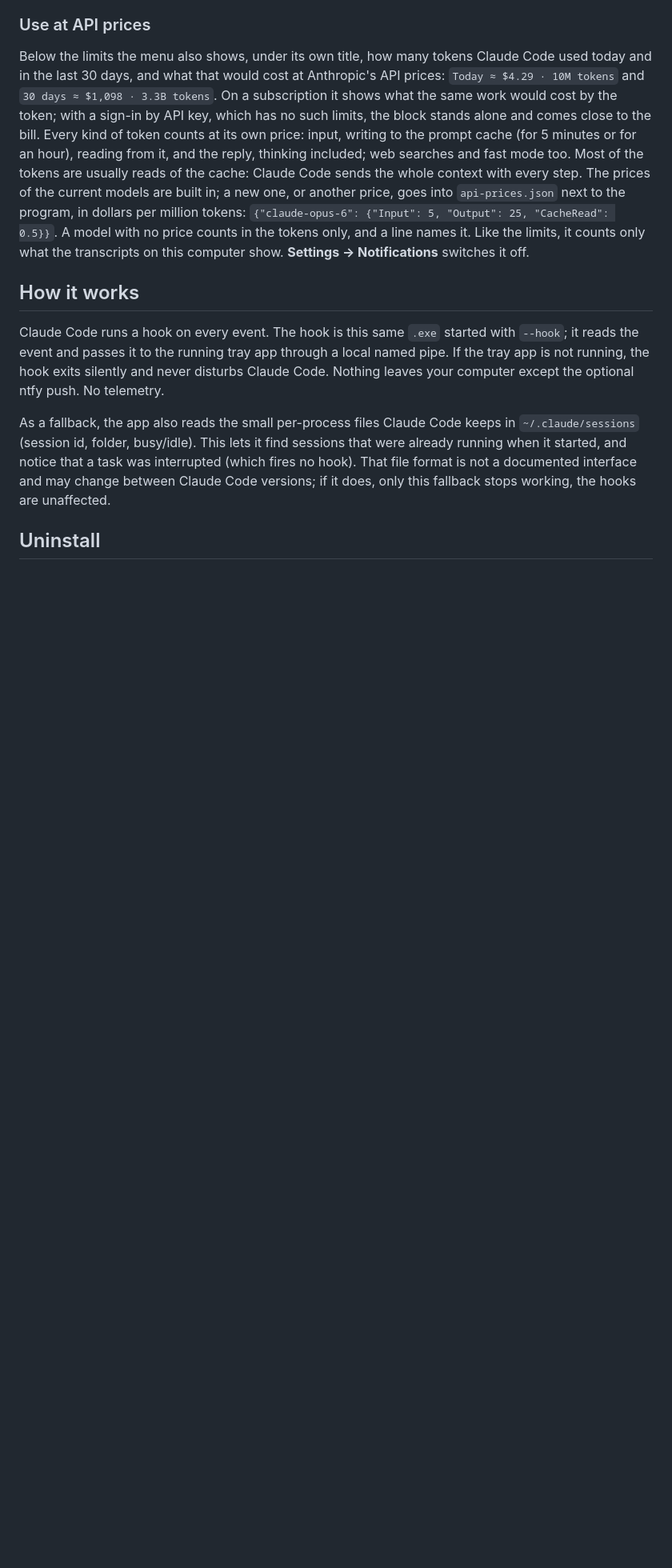
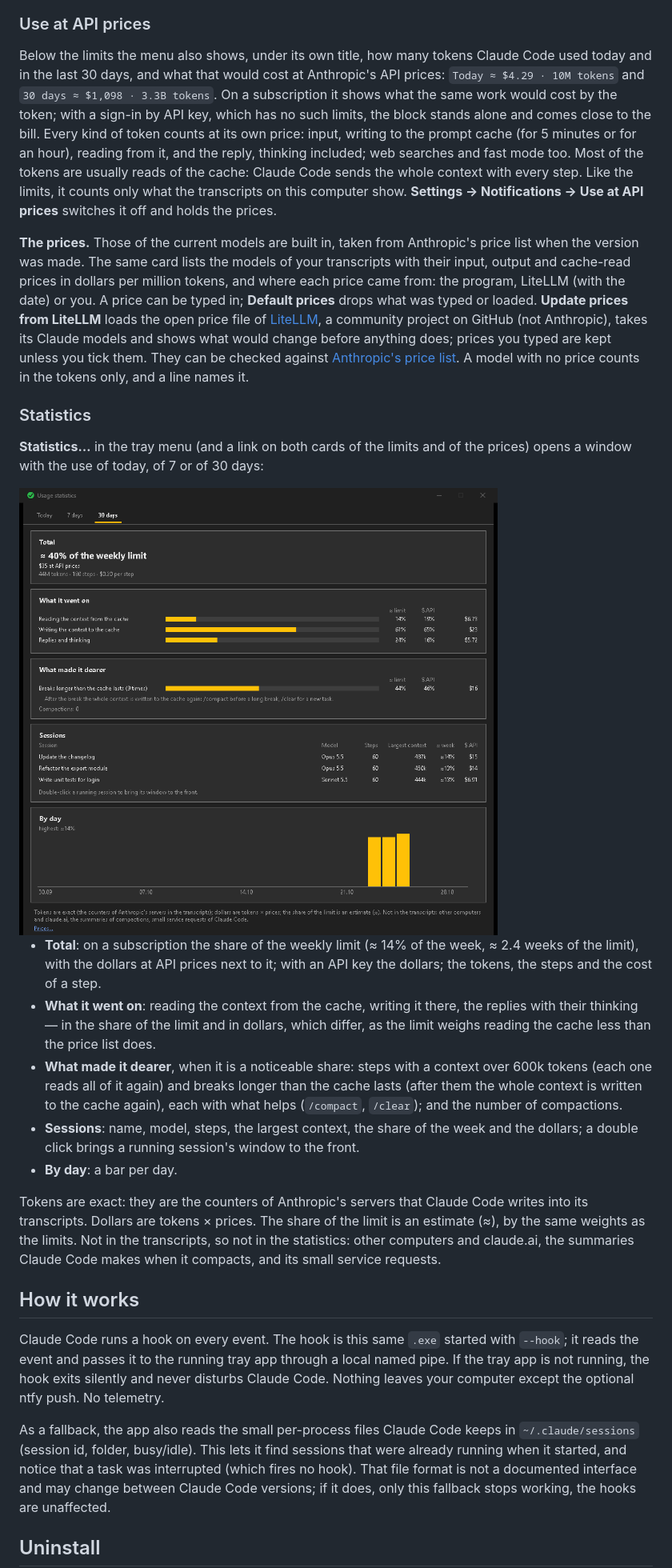
Before and after one commit to BelalovBM/claude-code-traffic-light, a Markdown page: README.md, the part around one of its changes. Shown at 80% size. Rendered like a GitHub page; pictures changed too: docs/stats.png (added); blank space fills up the shorter version.

```diff
--- a/README.md
+++ b/README.md
@@ -131,7 +132,23 @@ The app itself never contacts Anthropic and never reads or uses your Claude sign
 
 ### Use at API prices
 
-Below the limits the menu also shows, under its own title, how many tokens Claude Code used today and in the last 30 days, and what that would cost at Anthropic's API prices: `Today ≈ $4.29 · 10M tokens` and `30 days ≈ $1,098 · 3.3B tokens`. On a subscription it shows what the same work would cost by the token; with a sign-in by API key, which has no such limits, the block stands alone and comes close to the bill. Every kind of token counts at its own price: input, writing to the prompt cache (for 5 minutes or for an hour), reading from it, and the reply, thinking included; web searches and fast mode too. Most of the tokens are usually reads of the cache: Claude Code sends the whole context with every step. The prices of the current models are built in; a new one, or another price, goes into `api-prices.json` next to the program, in dollars per million tokens: `{"claude-opus-6": {"Input": 5, "Output": 25, "CacheRead": 0.5}}`. A model with no price counts in the tokens only, and a line names it. Like the limits, it counts only what the transcripts on this computer show. **Settings → Notifications** switches it off.
+Below the limits the menu also shows, under its own title, how many tokens Claude Code used today and in the last 30 days, and what that would cost at Anthropic's API prices: `Today ≈ $4.29 · 10M tokens` and `30 days ≈ $1,098 · 3.3B tokens`. On a subscription it shows what the same work would cost by the token; with a sign-in by API key, which has no such limits, the block stands alone and comes close to the bill. Every kind of token counts at its own price: input, writing to the prompt cache (for 5 minutes or for an hour), reading from it, and the reply, thinking included; web searches and fast mode too. Most of the tokens are usually reads of the cache: Claude Code sends the whole context with every step. Like the limits, it counts only what the transcripts on this computer show. **Settings → Notifications → Use at API prices** switches it off and holds the prices.
+
+**The prices.** Those of the current models are built in, taken from Anthropic's price list when the version was made. The same card lists the models of your transcripts with their input, output and cache-read prices in dollars per million tokens, and where each price came from: the program, LiteLLM (with the date) or you. A price can be typed in; **Default prices** drops what was typed or loaded. **Update prices from LiteLLM** loads the open price file of [LiteLLM](https://github.com/BerriAI/litellm/blob/main/model_prices_and_context_window.json), a community project on GitHub (not Anthropic), takes its Claude models and shows what would change before anything does; prices you typed are kept unless you tick them. They can be checked against [Anthropic's price list](https://platform.claude.com/docs/en/about-claude/pricing). A model with no price counts in the tokens only, and a line names it.
+
+### Statistics
+
+**Statistics…** in the tray menu (and a link on both cards of the limits and of the prices) opens a window with the use of today, of 7 or of 30 days:
+
+<img src="docs/stats.png" width="600" alt="The statistics window for 30 days: about 40% of the weekly limit, $35 at API prices; what it went on; breaks longer than the cache lasts; three sessions; a bar per day">
+
+- **Total**: on a subscription the share of the weekly limit (≈ 14% of the week, ≈ 2.4 weeks of the limit), with the dollars at API prices next to it; with an API key the dollars; the tokens, the steps and the cost of a step.
+- **What it went on**: reading the context from the cache, writing it there, the replies with their thinking — in the share of the limit and in dollars, which differ, as the limit weighs reading the cache less than the price list does.
+- **What made it dearer**, when it is a noticeable share: steps with a context over 600k tokens (each one reads all of it again) and breaks longer than the cache lasts (after them the whole context is written to the cache again), each with what helps (`/compact`, `/clear`); and the number of compactions.
+- **Sessions**: name, model, steps, the largest context, the share of the week and the dollars; a double click brings a running session's window to the front.
+- **By day**: a bar per day.
+
+Tokens are exact: they are the counters of Anthropic's servers that Claude Code writes into its transcripts. Dollars are tokens × prices. The share of the limit is an estimate (≈), by the same weights as the limits. Not in the transcripts, so not in the statistics: other computers and claude.ai, the summaries Claude Code makes when it compacts, and its small service requests.
 
 ## How it works
 
```
Also changed, not shown: other parts of README.md (+2 -1 lines), CHANGELOG.md (+8 -1 lines), 7 other files.
